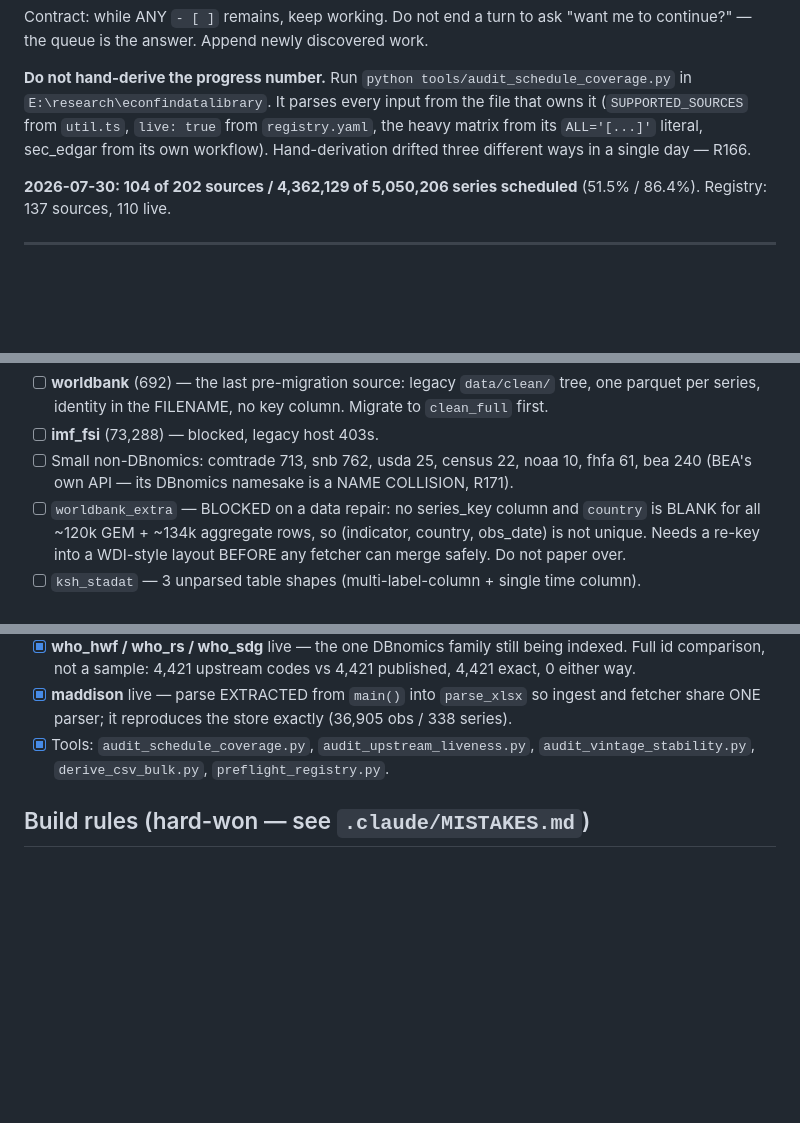
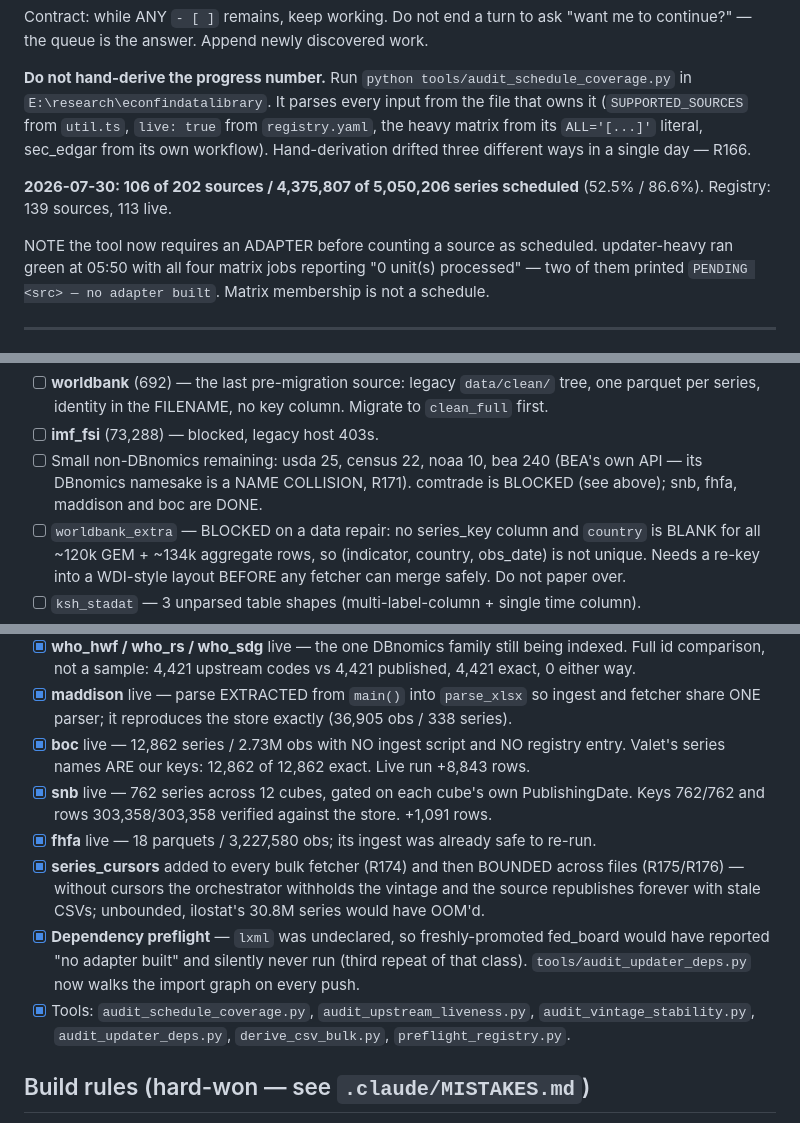
Before and after one commit to elkassabgi/hfdatalibrary, a Markdown page: .claude/WORK_QUEUE.md, 3 parts joined by grey strips. Rendered like a GitHub page; blank space fills up the shorter version.

Commit message:
Work queue: 106/202; boc, snb, fhfa done; adapter now required before a source counts as scheduled

```diff
--- a/.claude/WORK_QUEUE.md
+++ b/.claude/WORK_QUEUE.md
@@ -9,8 +9,12 @@ continue?" — the queue is the answer. Append newly discovered work.
 its `ALL='[...]'` literal, sec_edgar from its own workflow). Hand-derivation drifted three
 different ways in a single day — R166.
 
-**2026-07-30: 104 of 202 sources / 4,362,129 of 5,050,206 series scheduled** (51.5% / 86.4%).
-Registry: 137 sources, 110 live.
+**2026-07-30: 106 of 202 sources / 4,375,807 of 5,050,206 series scheduled** (52.5% / 86.6%).
+Registry: 139 sources, 113 live.
+
+NOTE the tool now requires an ADAPTER before counting a source as scheduled. updater-heavy ran
+green at 05:50 with all four matrix jobs reporting "0 unit(s) processed" — two of them printed
+`PENDING <src> — no adapter built`. Matrix membership is not a schedule.
 
 ---
 
@@ -58,8 +62,9 @@ template mints a parallel id space beside the live series and reports success.
 - [ ] **worldbank** (692) — the last pre-migration source: legacy `data/clean/` tree, one parquet
       per series, identity in the FILENAME, no key column. Migrate to `clean_full` first.
 - [ ] **imf_fsi** (73,288) — blocked, legacy host 403s.
-- [ ] Small non-DBnomics: comtrade 713, snb 762, usda 25, census 22, noaa 10, fhfa 61, bea 240
-      (BEA's own API — its DBnomics namesake is a NAME COLLISION, R171).
+- [ ] Small non-DBnomics remaining: usda 25, census 22, noaa 10, bea 240 (BEA's own API — its
+      DBnomics namesake is a NAME COLLISION, R171). comtrade is BLOCKED (see above); snb, fhfa,
+      maddison and boc are DONE.
 - [ ] `worldbank_extra` — BLOCKED on a data repair: no series_key column and `country` is BLANK
       for all ~120k GEM + ~134k aggregate rows, so (indicator, country, obs_date) is not unique.
       Needs a re-key into a WDI-style layout BEFORE any fetcher can merge safely. Do not paper over.
@@ -90,8 +95,20 @@ template mints a parallel id space beside the live series and reports success.
       comparison, not a sample: 4,421 upstream codes vs 4,421 published, 4,421 exact, 0 either way.
 - [x] **maddison** live — parse EXTRACTED from `main()` into `parse_xlsx` so ingest and fetcher
       share ONE parser; it reproduces the store exactly (36,905 obs / 338 series).
+- [x] **boc** live — 12,862 series / 2.73M obs with NO ingest script and NO registry entry.
+      Valet's series names ARE our keys: 12,862 of 12,862 exact. Live run +8,843 rows.
+- [x] **snb** live — 762 series across 12 cubes, gated on each cube's own PublishingDate.
+      Keys 762/762 and rows 303,358/303,358 verified against the store. +1,091 rows.
+- [x] **fhfa** live — 18 parquets / 3,227,580 obs; its ingest was already safe to re-run.
+- [x] **series_cursors** added to every bulk fetcher (R174) and then BOUNDED across files
+      (R175/R176) — without cursors the orchestrator withholds the vintage and the source
+      republishes forever with stale CSVs; unbounded, ilostat's 30.8M series would have OOM'd.
+- [x] **Dependency preflight** — `lxml` was undeclared, so freshly-promoted fed_board would have
+      reported "no adapter built" and silently never run (third repeat of that class).
+      `tools/audit_updater_deps.py` now walks the import graph on every push.
 - [x] Tools: `audit_schedule_coverage.py`, `audit_upstream_liveness.py`,
-      `audit_vintage_stability.py`, `derive_csv_bulk.py`, `preflight_registry.py`.
+      `audit_vintage_stability.py`, `audit_updater_deps.py`, `derive_csv_bulk.py`,
+      `preflight_registry.py`.
 
 ## Build rules (hard-won — see `.claude/MISTAKES.md`)
 
```
